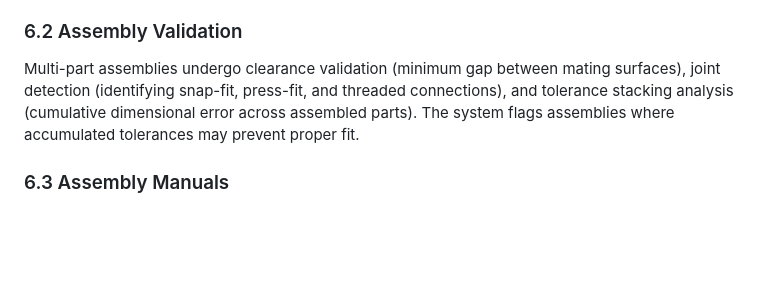
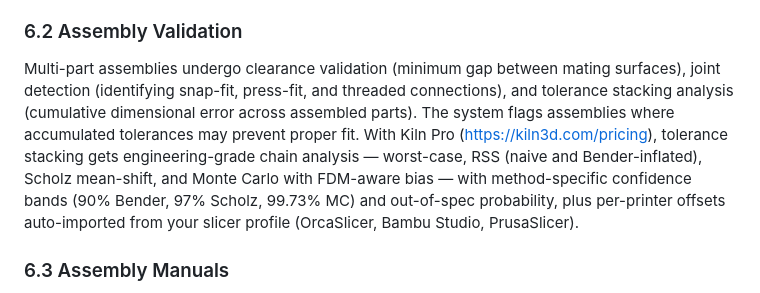
Before and after one commit to codeofaxel/Kiln, a Markdown page: docs/WHITEPAPER.md, the part around the change. Rendered like a GitHub page; blank space fills up the shorter version.

```diff
--- a/docs/WHITEPAPER.md
+++ b/docs/WHITEPAPER.md
@@ -181,7 +181,7 @@ Parts too large for a single print bed are automatically split into printable se
 
 ### 6.2 Assembly Validation
 
-Multi-part assemblies undergo clearance validation (minimum gap between mating surfaces), joint detection (identifying snap-fit, press-fit, and threaded connections), and tolerance stacking analysis (cumulative dimensional error across assembled parts). The system flags assemblies where accumulated tolerances may prevent proper fit.
+Multi-part assemblies undergo clearance validation (minimum gap between mating surfaces), joint detection (identifying snap-fit, press-fit, and threaded connections), and tolerance stacking analysis (cumulative dimensional error across assembled parts). The system flags assemblies where accumulated tolerances may prevent proper fit. With Kiln Pro (https://kiln3d.com/pricing), tolerance stacking gets engineering-grade chain analysis — worst-case, RSS (naive and Bender-inflated), Scholz mean-shift, and Monte Carlo with FDM-aware bias — with method-specific confidence bands (90% Bender, 97% Scholz, 99.73% MC) and out-of-spec probability, plus per-printer offsets auto-imported from your slicer profile (OrcaSlicer, Bambu Studio, PrusaSlicer).
 
 ### 6.3 Assembly Manuals
 
```
Also changed, not shown: docs/LITEPAPER.md (+1 -1 lines).
